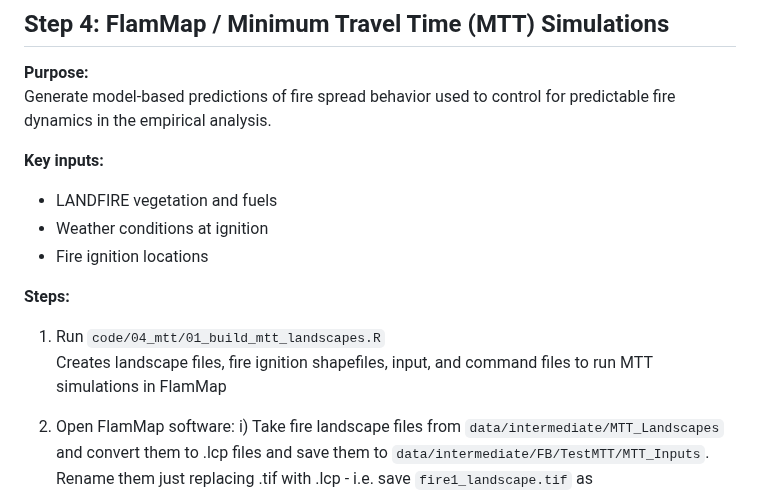
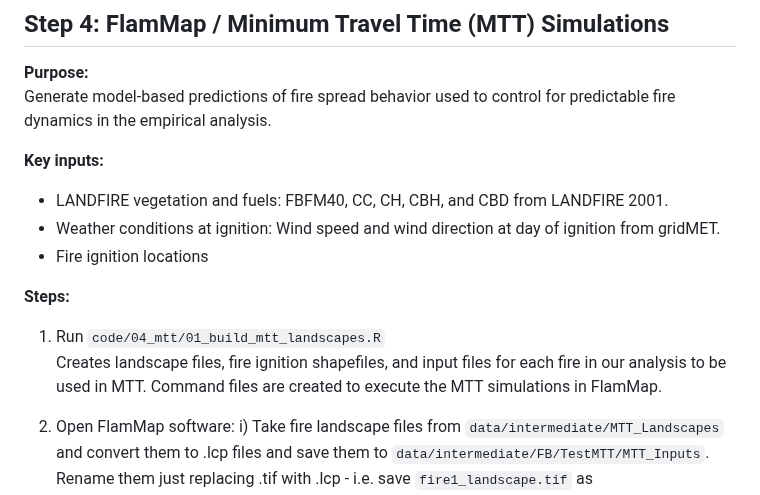
Before and after one commit to frederikstrabo/cost-effective-fuel-treatments, a Markdown page: PIPELINE.md, the part around the change. Rendered like a GitHub page.

```diff
--- a/PIPELINE.md
+++ b/PIPELINE.md
@@ -72,13 +72,13 @@ Assemble fire-level emissions and smoke exposure measures used to quantify air q
 Generate model-based predictions of fire spread behavior used to control for predictable fire dynamics in the empirical analysis.
 
 **Key inputs:**
-- LANDFIRE vegetation and fuels
-- Weather conditions at ignition
+- LANDFIRE vegetation and fuels: FBFM40, CC, CH, CBH, and CBD from LANDFIRE 2001.
+- Weather conditions at ignition: Wind speed and wind direction at day of ignition from gridMET.
 - Fire ignition locations
 
 **Steps:**
 1. Run `code/04_mtt/01_build_mtt_landscapes.R`
-  Creates landscape files, fire ignition shapefiles, input, and command files to run MTT simulations in FlamMap
+  Creates landscape files, fire ignition shapefiles, and input files for each fire in our analysis to be used in MTT. Command files are created to execute the MTT simulations in FlamMap.
 
 2. Open FlamMap software:
   i) Take fire landscape files from `data/intermediate/MTT_Landscapes` and convert them to .lcp files and save them to `data/intermediate/FB/TestMTT/MTT_Inputs`. Rename them just replacing .tif with .lcp - i.e. save `fire1_landscape.tif` as `fire1_landscape.lcp`.
```
